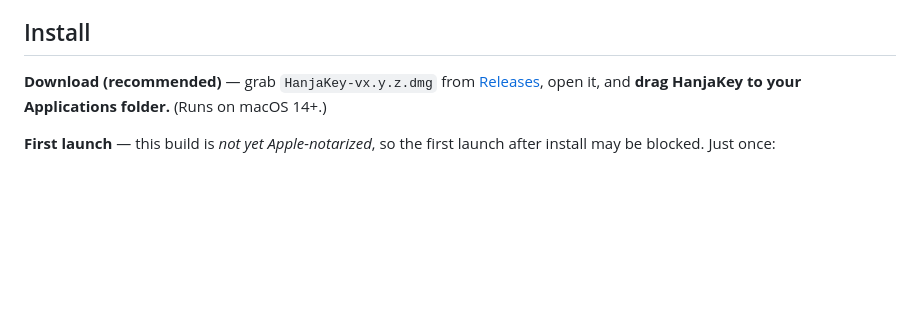
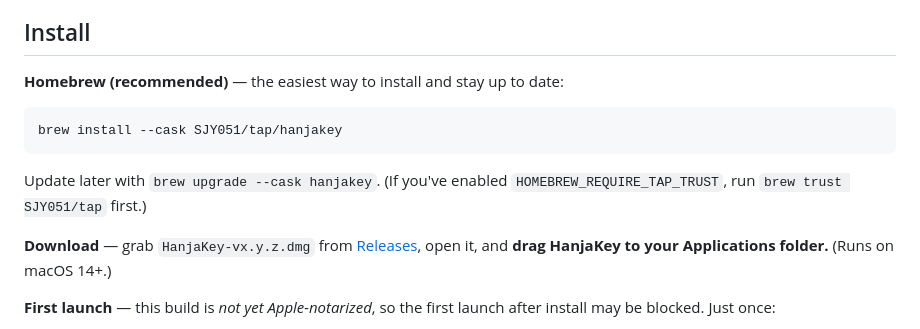
Before and after one commit to SJY051/HanjaKey, a Markdown page: README.en.md, the part around the change. GitHub-like rendering; blank space fills up the shorter version.

````diff
--- a/README.en.md
+++ b/README.en.md
@@ -55,7 +55,15 @@ Settings live behind the menu-bar **字** icon or the popup's **⋯ → Settings
 
 ## Install
 
-**Download (recommended)** — grab `HanjaKey-vx.y.z.dmg` from
+**Homebrew (recommended)** — the easiest way to install and stay up to date:
+
+```sh
+brew install --cask SJY051/tap/hanjakey
+```
+
+Update later with `brew upgrade --cask hanjakey`. (If you've enabled `HOMEBREW_REQUIRE_TAP_TRUST`, run `brew trust SJY051/tap` first.)
+
+**Download** — grab `HanjaKey-vx.y.z.dmg` from
 [Releases](https://github.com/SJY051/HanjaKey/releases/latest), open it, and **drag HanjaKey to your
 Applications folder.** (Runs on macOS 14+.)
 
````
Also changed, not shown: README.md (+9 -1 lines).
